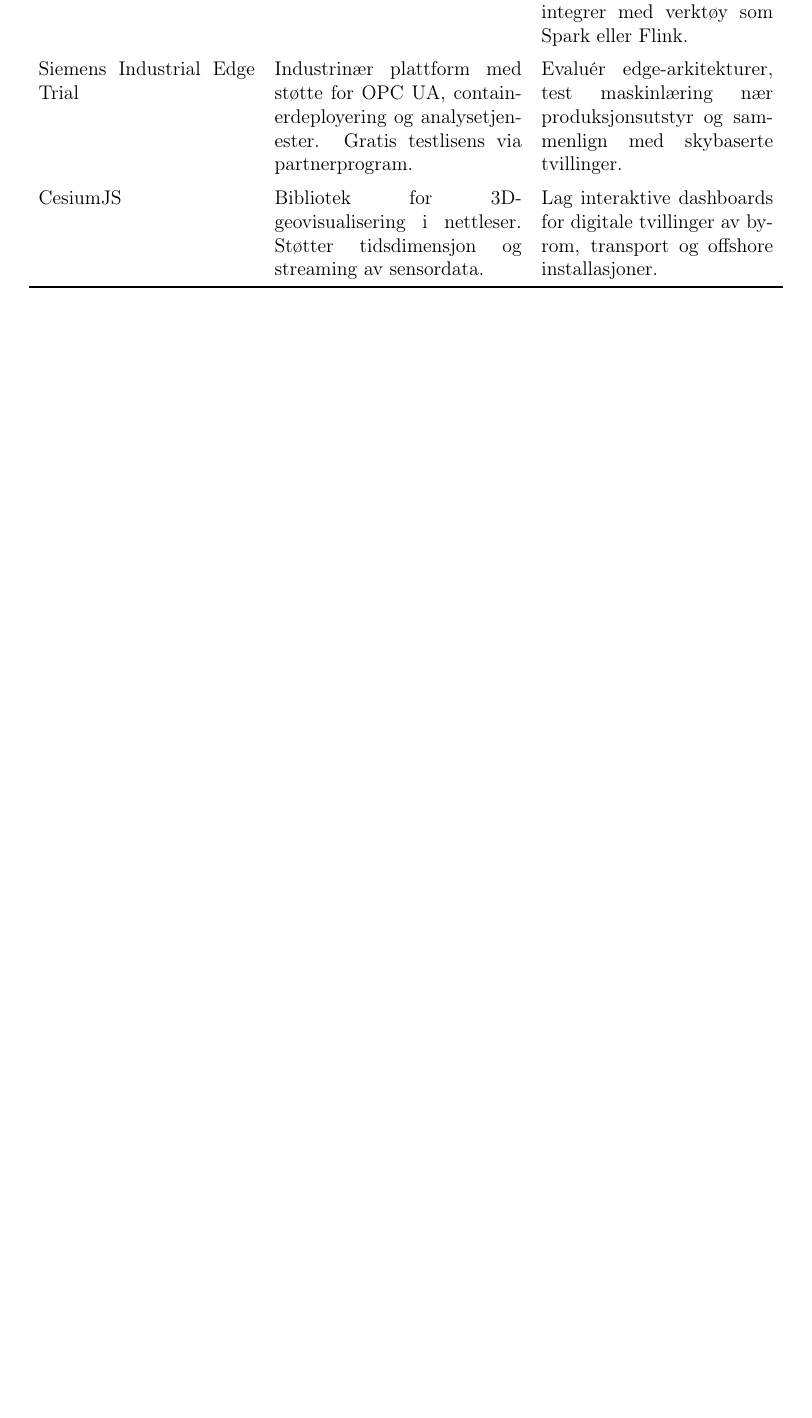
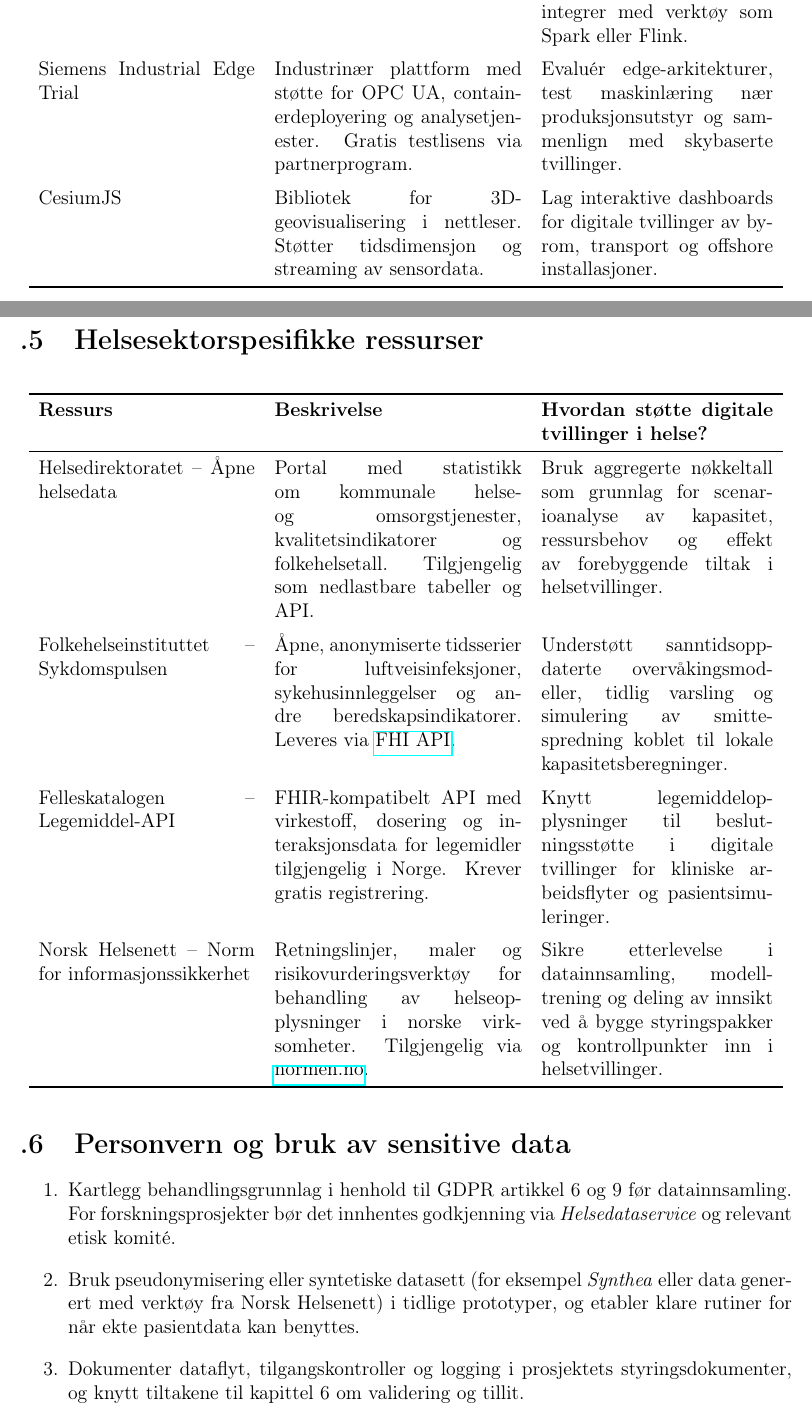
Before and after one commit to Nettking/roborepo, a LaTeX thesis (books/digitaltvilling_masterbok/main.tex, which reads books/digitaltvilling_masterbok/support/appendiks-ressurser.tex): part of page 54 of 57 before the commit and two parts of pages 54 and 55 of 57 after it, the two joined at a grey line, cut so that both start at the same text, the shorter picture padded with empty space. Compiled offline with pdfLaTeX.

Commit message:
Add health-sector resources to DT book appendix

```diff
--- a/books/digitaltvilling_masterbok/support/appendiks-ressurser.tex
+++ b/books/digitaltvilling_masterbok/support/appendiks-ressurser.tex
@@ -48,6 +48,35 @@
 \bottomrule
 \end{longtable}
 
+\section{Helsesektorspesifikke ressurser}
+% Notat (2024-05-09): Lagt til oversikt over helsedata, API-er og etterlevelsesverktøy for å støtte sektorteksten i Kapittel~8.
+\begin{longtable}{p{0.28\textwidth}p{0.32\textwidth}p{0.30\textwidth}}
+\toprule
+\textbf{Ressurs} & \textbf{Beskrivelse} & \textbf{Hvordan støtte digitale tvillinger i helse?} \\
+\midrule
+\endfirsthead
+\toprule
+\textbf{Ressurs} & \textbf{Beskrivelse} & \textbf{Hvordan støtte digitale tvillinger i helse?} \\
+\midrule
+\endhead
+Helsedirektoratet – Åpne helsedata & Portal med statistikk om kommunale helse- og omsorgstjenester, kvalitetsindikatorer og folkehelsetall. Tilgjengelig som nedlastbare tabeller og API. & Bruk aggregerte nøkkeltall som grunnlag for scenarioanalyse av kapasitet, ressursbehov og effekt av forebyggende tiltak i helsetvillinger. \\
+\addlinespace
+Folkehelseinstituttet – Sykdomspulsen & Åpne, anonymiserte tidsserier for luftveisinfeksjoner, sykehusinnleggelser og andre beredskapsindikatorer. Leveres via \href{https://www.fhi.no/hn/overvaking/sykdomspulsen/}{FHI API}. & Understøtt sanntidsoppdaterte overvåkingsmodeller, tidlig varsling og simulering av smittespredning koblet til lokale kapasitetsberegninger. \\
+\addlinespace
+Felleskatalogen – Legemiddel-API & FHIR-kompatibelt API med virkestoff, dosering og interaksjonsdata for legemidler tilgjengelig i Norge. Krever gratis registrering. & Knytt legemiddelopplysninger til beslutningsstøtte i digitale tvillinger for kliniske arbeidsflyter og pasientsimuleringer. \\
+\addlinespace
+Norsk Helsenett – Norm for informasjonssikkerhet & Retningslinjer, maler og risikovurderingsverktøy for behandling av helseopplysninger i norske virksomheter. Tilgjengelig via \href{https://normen.no}{normen.no}. & Sikre etterlevelse i datainnsamling, modelltrening og deling av innsikt ved å bygge styringspakker og kontrollpunkter inn i helsetvillinger. \\
+\bottomrule
+\end{longtable}
+
+\section{Personvern og bruk av sensitive data}
+\begin{enumerate}
+    \item Kartlegg behandlingsgrunnlag i henhold til GDPR artikkel~6 og 9 før datainnsamling. For forskningsprosjekter bør det innhentes godkjenning via \emph{Helsedataservice} og relevant etisk komité.
+    \item Bruk pseudonymisering eller syntetiske datasett (for eksempel \emph{Synthea} eller data generert med verktøy fra Norsk Helsenett) i tidlige prototyper, og etabler klare rutiner for når ekte pasientdata kan benyttes.
+    \item Dokumenter dataflyt, tilgangskontroller og logging i prosjektets styringsdokumenter, og knytt tiltakene til kapittel~6 om validering og tillit.
+    \item Sørg for at modell- og beslutningsstøtte evalueres for bias og klinisk gyldighet før utrulling. Logg versjoner slik at fagfeller kan etterprøve resultater.
+\end{enumerate}
+
 \section{Forslag til arbeidsmåte}
 \begin{enumerate}
     \item Definér et konkret problem (for eksempel energistyring i en campusbygning) og velg hvilke datasett som best dekker behovet for historiske, sanntids- og kontekstdata.
```
Also changed, not shown: books/digitaltvilling_masterbok/task_queue.md (+1 -0 lines).
